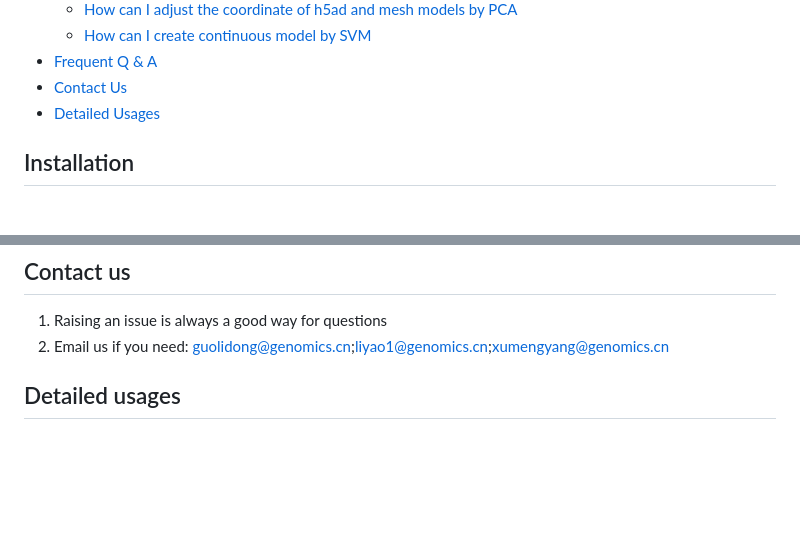
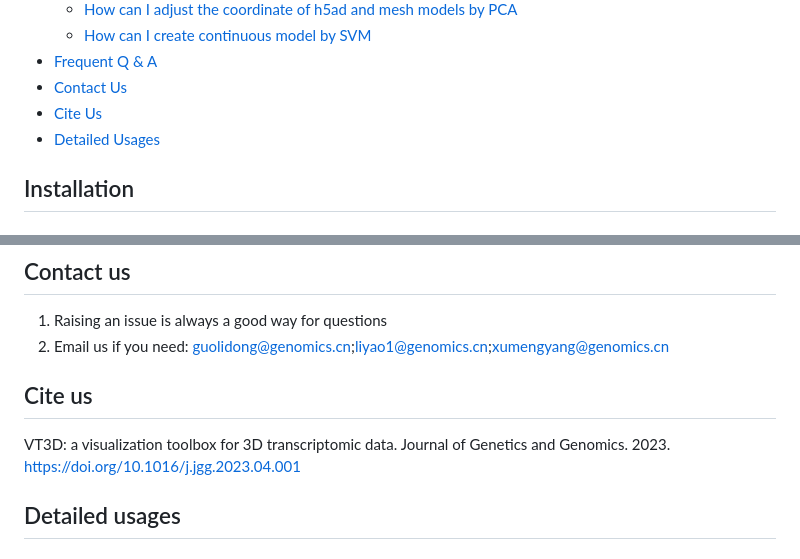
Before and after one commit to BGI-Qingdao/VT3D, a Markdown page: README.md, 2 parts joined by grey strips. Drawn GitHub-style; blank space fills up the shorter version.

```diff
--- a/README.md
+++ b/README.md
@@ -19,6 +19,7 @@ VT3D: a versatile visualization toolbox for 3D spatially resolved transcriptomic
     - [How can I create continuous model by SVM](#svm)
 - [Frequent Q & A](#q_a)
 - [Contact Us](#contact)
+- [Cite Us](#cite)
 - [Detailed Usages](#usages)
 
 ## <a name=install>Installation</a>
@@ -307,6 +308,9 @@ There are lots of ways for obtaining 3D coordinates of three non-collinear point
 
 1. Raising an issue is always a good way for questions
 2. Email us if you need: guolidong@genomics.cn;liyao1@genomics.cn;xumengyang@genomics.cn
+## <a name=cite>Cite us</a>
+
+VT3D: a visualization toolbox for 3D transcriptomic data.  Journal of Genetics and Genomics. 2023. https://doi.org/10.1016/j.jgg.2023.04.001
 
 ## <a name=usages>Detailed usages</a>
 
```
